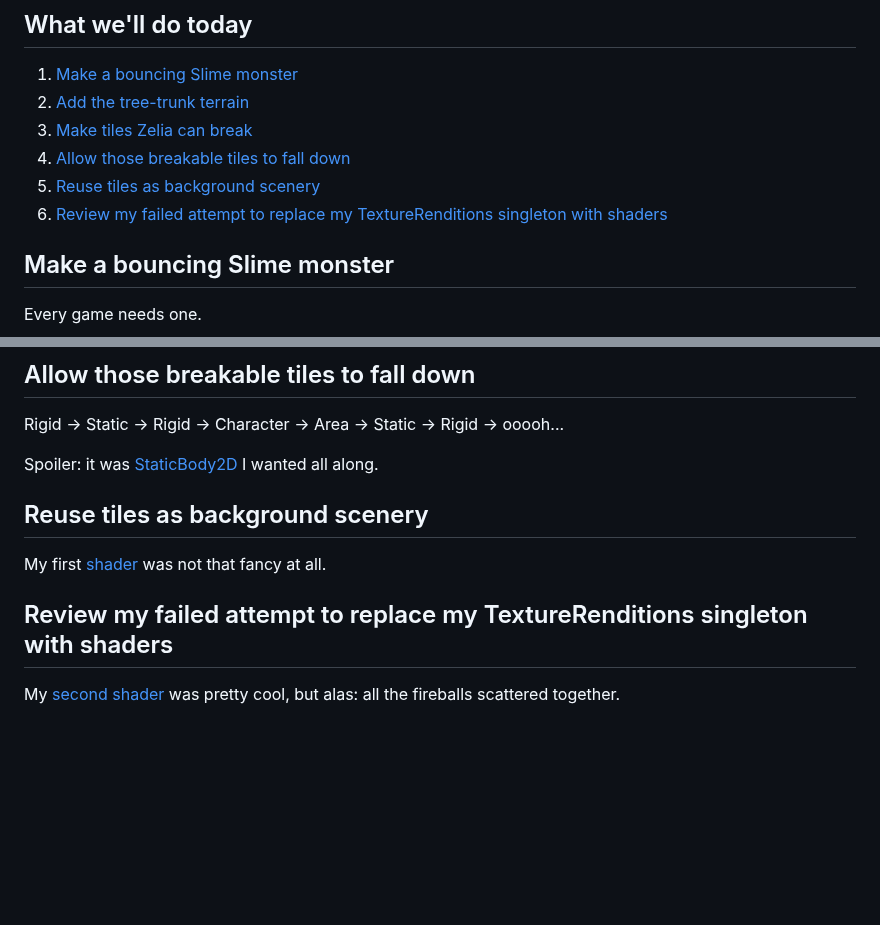
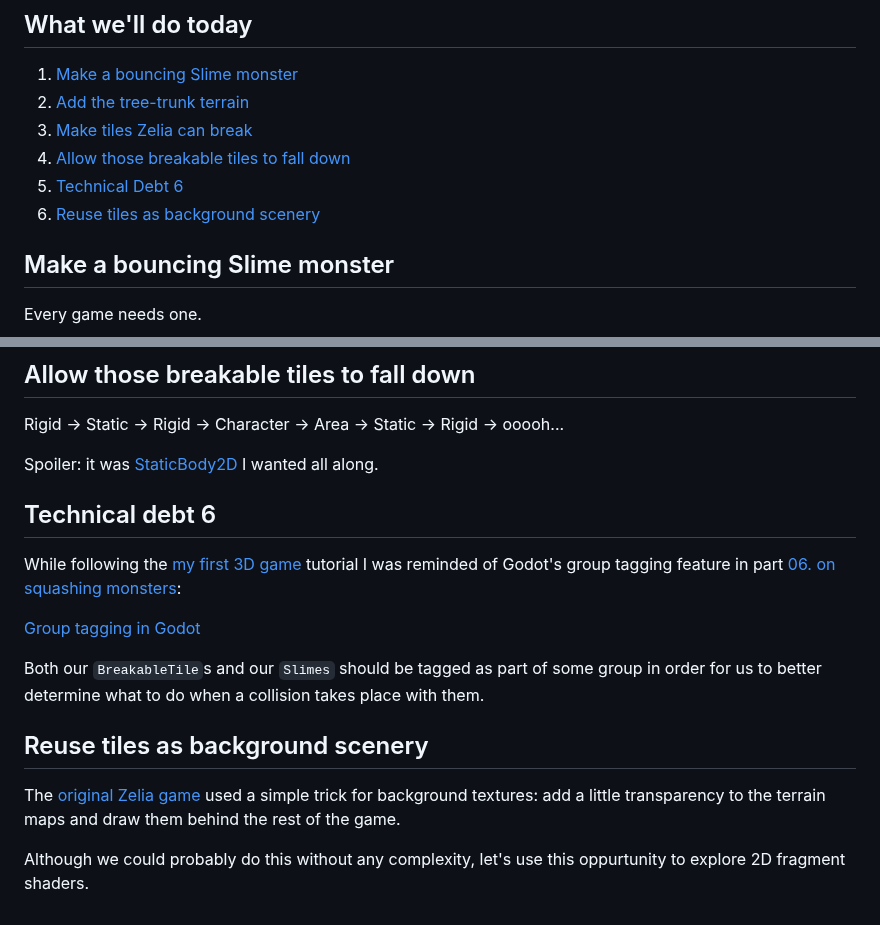
Before and after one commit to Teaching-myself-Godot/rewriting-zelia-tutorial, a Markdown page: day-5.md, 2 parts joined by grey strips. Rendered like a GitHub page; blank space fills up the shorter version.

Commit message:
adds techdebt item to ToC.

```diff
--- a/day-5.md
+++ b/day-5.md
@@ -8,8 +8,9 @@ A long title for a long episode!
 2. [Add the tree-trunk terrain](#add-the-tree-trunk-terrain)
 3. [Make tiles Zelia can break](#make-tiles-zelia-can-break)
 4. [Allow those breakable tiles to fall down](#allow-those-breakable-tiles-to-fall-down)
+5. [Technical Debt 6](#technical-debt-6)
 5. [Reuse tiles as background scenery](#reuse-tiles-as-background-scenery)
-6. [Review my failed attempt to replace my TextureRenditions singleton with shaders](#review-my-failed-attempt-to-replace-my-texturerenditions-singleton-with-shaders)
+
 
 
 ## Make a bouncing Slime monster
@@ -1415,10 +1416,18 @@ Rigid -> Static -> Rigid -> Character -> Area -> Static -> Rigid -> ooooh...
 
 Spoiler: it was [StaticBody2D](https://docs.godotengine.org/en/stable/classes/class_staticbody2d.html#class-staticbody2d) I wanted all along.
 
+
+## Technical debt 6
+
+While following the [my first 3D game](https://docs.godotengine.org/en/stable/getting_started/first_3d_game) tutorial I was reminded of Godot's group tagging feature in part [06. on squashing monsters](https://docs.godotengine.org/en/stable/getting_started/first_3d_game/06.jump_and_squash.html#squashing-monsters):
+
+[Group tagging in Godot](https://docs.godotengine.org/en/stable/tutorials/scripting/groups.html#doc-groups)
+
+Both our `BreakableTile`s and our `Slimes` should be tagged as part of some group in order for us to better determine what to do when a collision takes place with them.
+
+
 ## Reuse tiles as background scenery
 
-My first [shader](https://docs.godotengine.org/en/stable/tutorials/shaders/your_first_shader/your_first_2d_shader.html) was not that fancy at all.
+The [original Zelia game](https://renevanderark.itch.io/zelia-mystery-mage-and-adventure-maker) used a simple trick for background textures: add a little transparency to the terrain maps and draw them behind the rest of the game.
 
-## Review my failed attempt to replace my TextureRenditions singleton with shaders
-
-My [second shader](https://github.com/Teaching-myself-Godot/godot-zelia/blob/no-per-instance-shaders-for-canvas_items/dissipation_shader.gdshader) was pretty cool, but alas: all the fireballs scattered together.
+Although we could probably do this without any complexity, let's use this oppurtunity to explore 2D fragment shaders.
```
